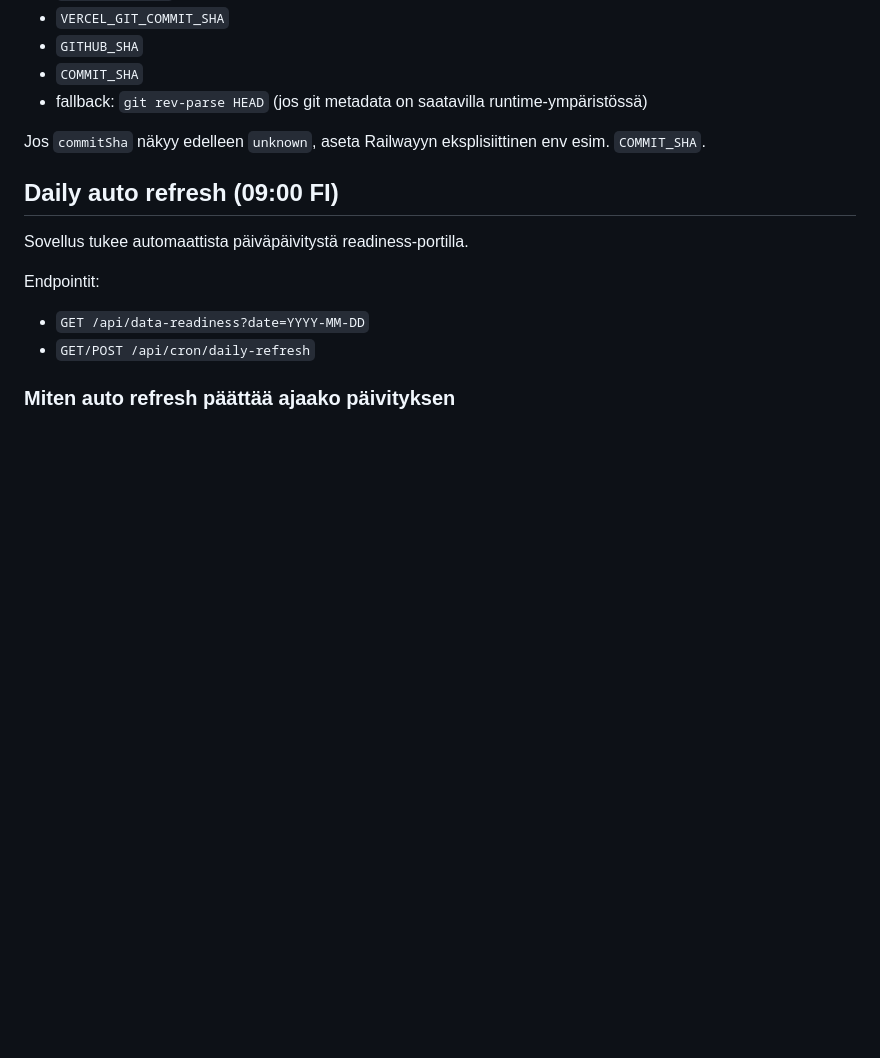
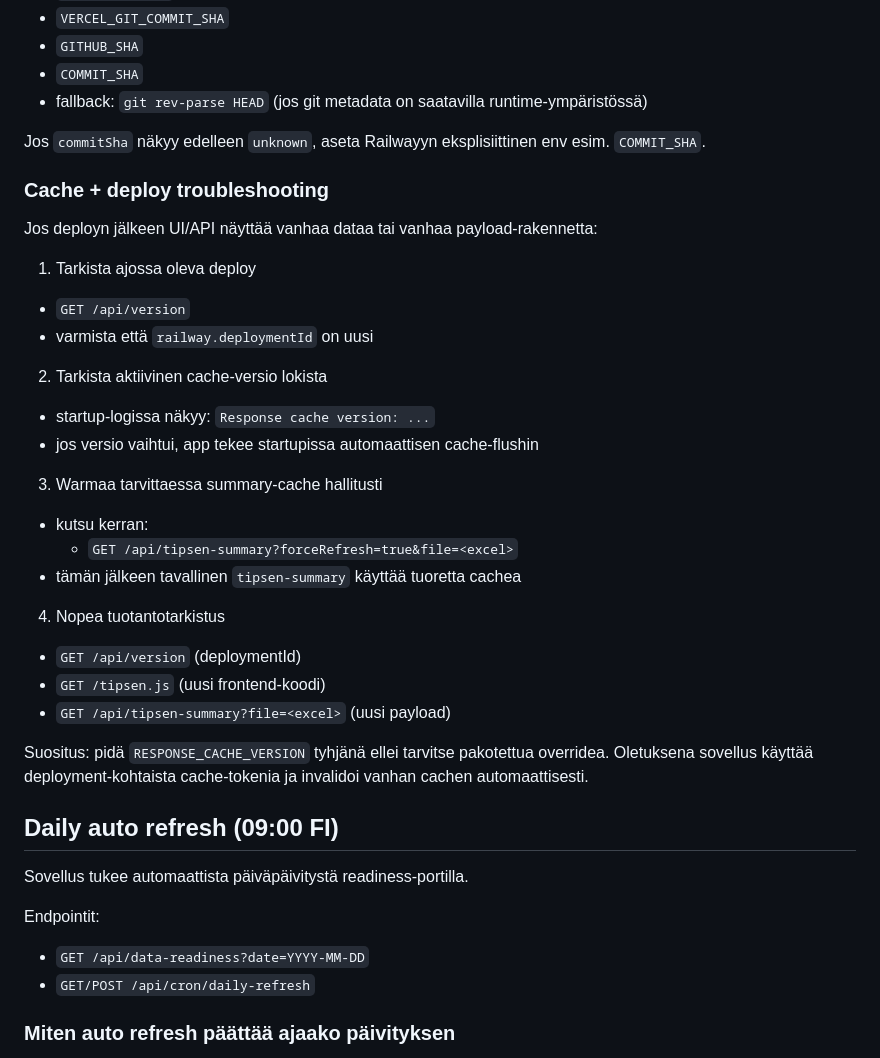
Before and after one commit to jdunnock/nhl-stats, a Markdown page: README.md, the part around the change. Drawn GitHub-style; blank space fills up the shorter version.

Commit message:
docs(readme): add cache deploy troubleshooting runbook

```diff
--- a/README.md
+++ b/README.md
@@ -123,6 +123,30 @@ Kenttä `commitSha` haetaan järjestyksessä näistä lähteistä:
 
 Jos `commitSha` näkyy edelleen `unknown`, aseta Railwayyn eksplisiittinen env esim. `COMMIT_SHA`.
 
+### Cache + deploy troubleshooting
+
+Jos deployn jälkeen UI/API näyttää vanhaa dataa tai vanhaa payload-rakennetta:
+
+1. Tarkista ajossa oleva deploy
+  - `GET /api/version`
+  - varmista että `railway.deploymentId` on uusi
+
+2. Tarkista aktiivinen cache-versio lokista
+  - startup-logissa näkyy: `Response cache version: ...`
+  - jos versio vaihtui, app tekee startupissa automaattisen cache-flushin
+
+3. Warmaa tarvittaessa summary-cache hallitusti
+  - kutsu kerran:
+    - `GET /api/tipsen-summary?forceRefresh=true&file=<excel>`
+  - tämän jälkeen tavallinen `tipsen-summary` käyttää tuoretta cachea
+
+4. Nopea tuotantotarkistus
+  - `GET /api/version` (deploymentId)
+  - `GET /tipsen.js` (uusi frontend-koodi)
+  - `GET /api/tipsen-summary?file=<excel>` (uusi payload)
+
+Suositus: pidä `RESPONSE_CACHE_VERSION` tyhjänä ellei tarvitse pakotettua overridea. Oletuksena sovellus käyttää deployment-kohtaista cache-tokenia ja invalidoi vanhan cachen automaattisesti.
+
 ## Daily auto refresh (09:00 FI)
 
 Sovellus tukee automaattista päiväpäivitystä readiness-portilla.
```
Also changed, not shown: docs/specification.md (+1 -0 lines).
